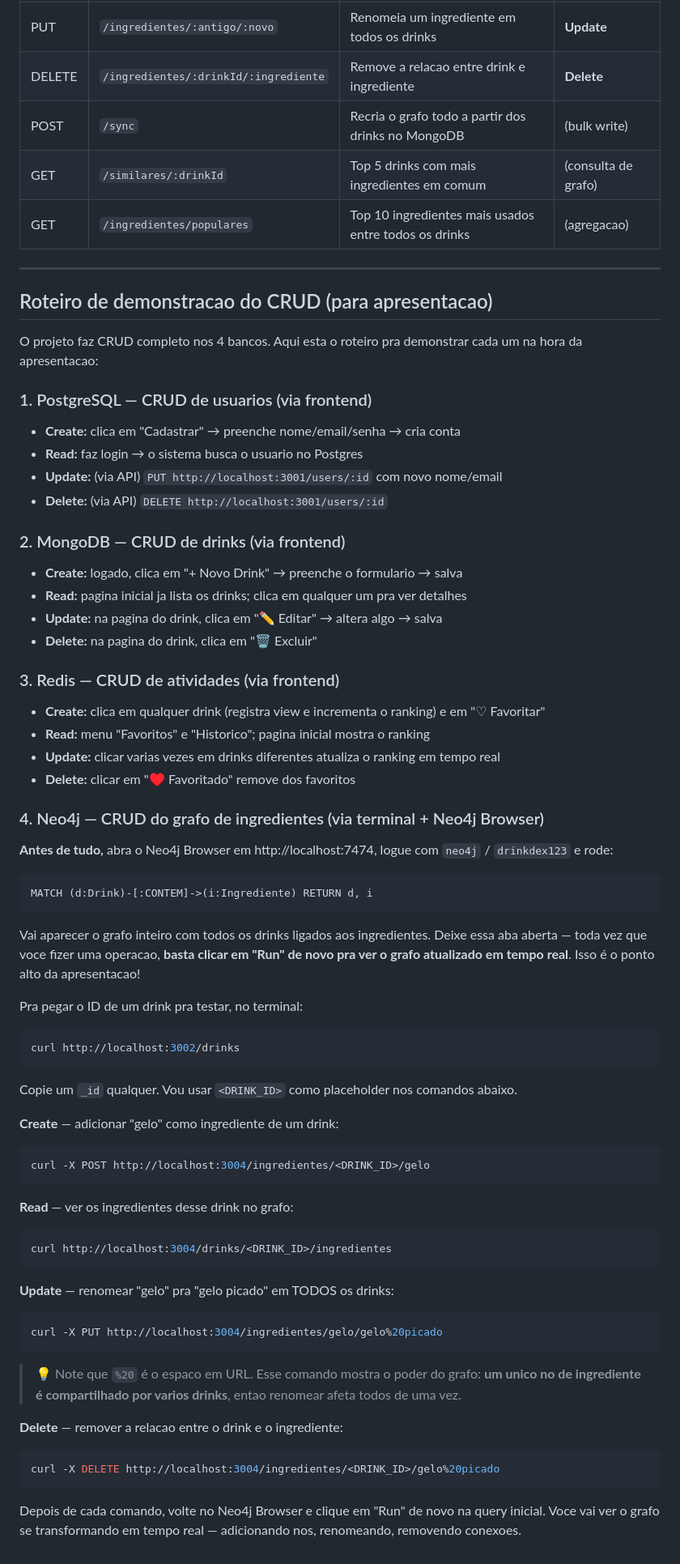
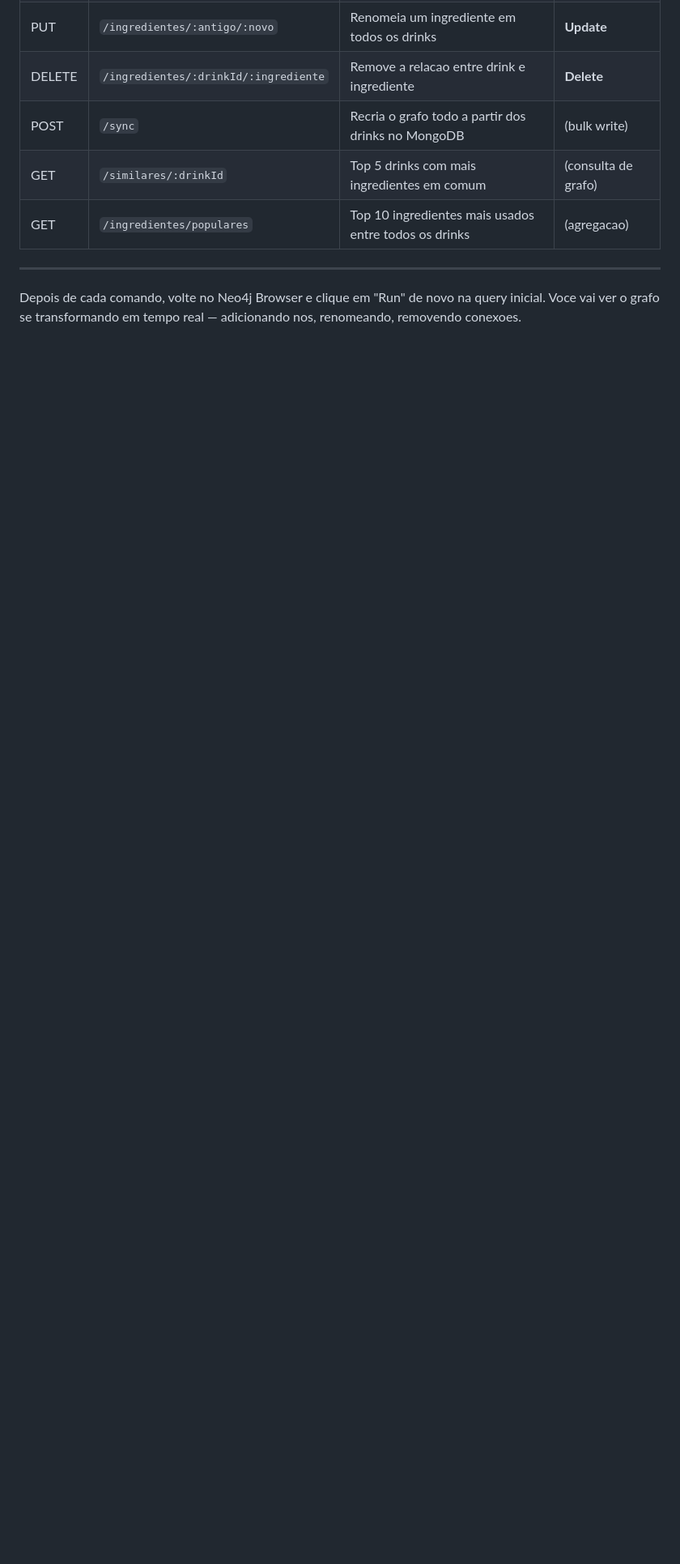
Before and after one commit to Herondsx/drinkdex-performance-e-tunning-de-dados, a Markdown page: README.md, the part around the change. Shown at 81% size. Drawn GitHub-style; blank space fills up the shorter version.

````diff
--- a/README.md
+++ b/README.md
@@ -299,66 +299,5 @@ Os dados ficam salvos nos volumes do Docker, entao na proxima vez que subir com
 
 ---
 
-## Roteiro de demonstracao do CRUD (para apresentacao)
-
-O projeto faz CRUD completo nos 4 bancos. Aqui esta o roteiro pra demonstrar cada um na hora da apresentacao:
-
-### 1. PostgreSQL — CRUD de usuarios (via frontend)
-- **Create:** clica em "Cadastrar" → preenche nome/email/senha → cria conta
-- **Read:** faz login → o sistema busca o usuario no Postgres
-- **Update:** (via API) `PUT http://localhost:3001/users/:id` com novo nome/email
-- **Delete:** (via API) `DELETE http://localhost:3001/users/:id`
-
-### 2. MongoDB — CRUD de drinks (via frontend)
-- **Create:** logado, clica em "+ Novo Drink" → preenche o formulario → salva
-- **Read:** pagina inicial ja lista os drinks; clica em qualquer um pra ver detalhes
-- **Update:** na pagina do drink, clica em "✏️ Editar" → altera algo → salva
-- **Delete:** na pagina do drink, clica em "🗑️ Excluir"
-
-### 3. Redis — CRUD de atividades (via frontend)
-- **Create:** clica em qualquer drink (registra view e incrementa o ranking) e em "♡ Favoritar"
-- **Read:** menu "Favoritos" e "Historico"; pagina inicial mostra o ranking
-- **Update:** clicar varias vezes em drinks diferentes atualiza o ranking em tempo real
-- **Delete:** clicar em "♥ Favoritado" remove dos favoritos
-
-### 4. Neo4j — CRUD do grafo de ingredientes (via terminal + Neo4j Browser)
-
-**Antes de tudo,** abra o Neo4j Browser em http://localhost:7474, logue com `neo4j` / `drinkdex123` e rode:
-
-```cypher
-MATCH (d:Drink)-[:CONTEM]->(i:Ingrediente) RETURN d, i
-```
-
-Vai aparecer o grafo inteiro com todos os drinks ligados aos ingredientes. Deixe essa aba aberta — toda vez que voce fizer uma operacao, **basta clicar em "Run" de novo pra ver o grafo atualizado em tempo real**. Isso é o ponto alto da apresentacao!
-
-Pra pegar o ID de um drink pra testar, no terminal:
-
-```powershell
-curl http://localhost:3002/drinks
-```
-
-Copie um `_id` qualquer. Vou usar `<DRINK_ID>` como placeholder nos comandos abaixo.
-
-**Create** — adicionar "gelo" como ingrediente de um drink:
-```powershell
-curl -X POST http://localhost:3004/ingredientes/<DRINK_ID>/gelo
-```
-
-**Read** — ver os ingredientes desse drink no grafo:
-```powershell
-curl http://localhost:3004/drinks/<DRINK_ID>/ingredientes
-```
-
-**Update** — renomear "gelo" pra "gelo picado" em TODOS os drinks:
-```powershell
-curl -X PUT http://localhost:3004/ingredientes/gelo/gelo%20picado
-```
-
-> 💡 Note que `%20` é o espaco em URL. Esse comando mostra o poder do grafo: **um unico no de ingrediente é compartilhado por varios drinks**, entao renomear afeta todos de uma vez.
-
-**Delete** — remover a relacao entre o drink e o ingrediente:
-```powershell
-curl -X DELETE http://localhost:3004/ingredientes/<DRINK_ID>/gelo%20picado
-```
 
 Depois de cada comando, volte no Neo4j Browser e clique em "Run" de novo na query inicial. Voce vai ver o grafo se transformando em tempo real — adicionando nos, renomeando, removendo conexoes.
````
